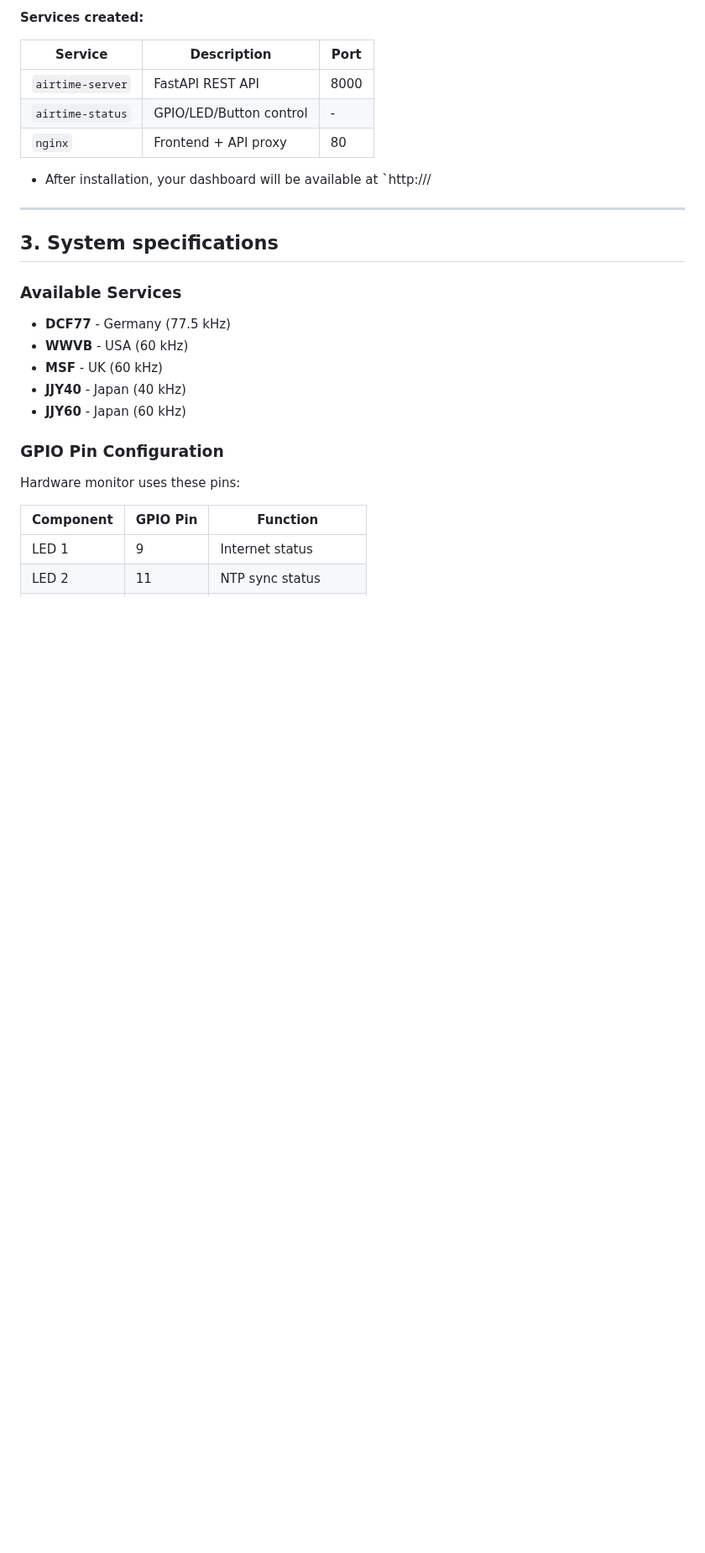
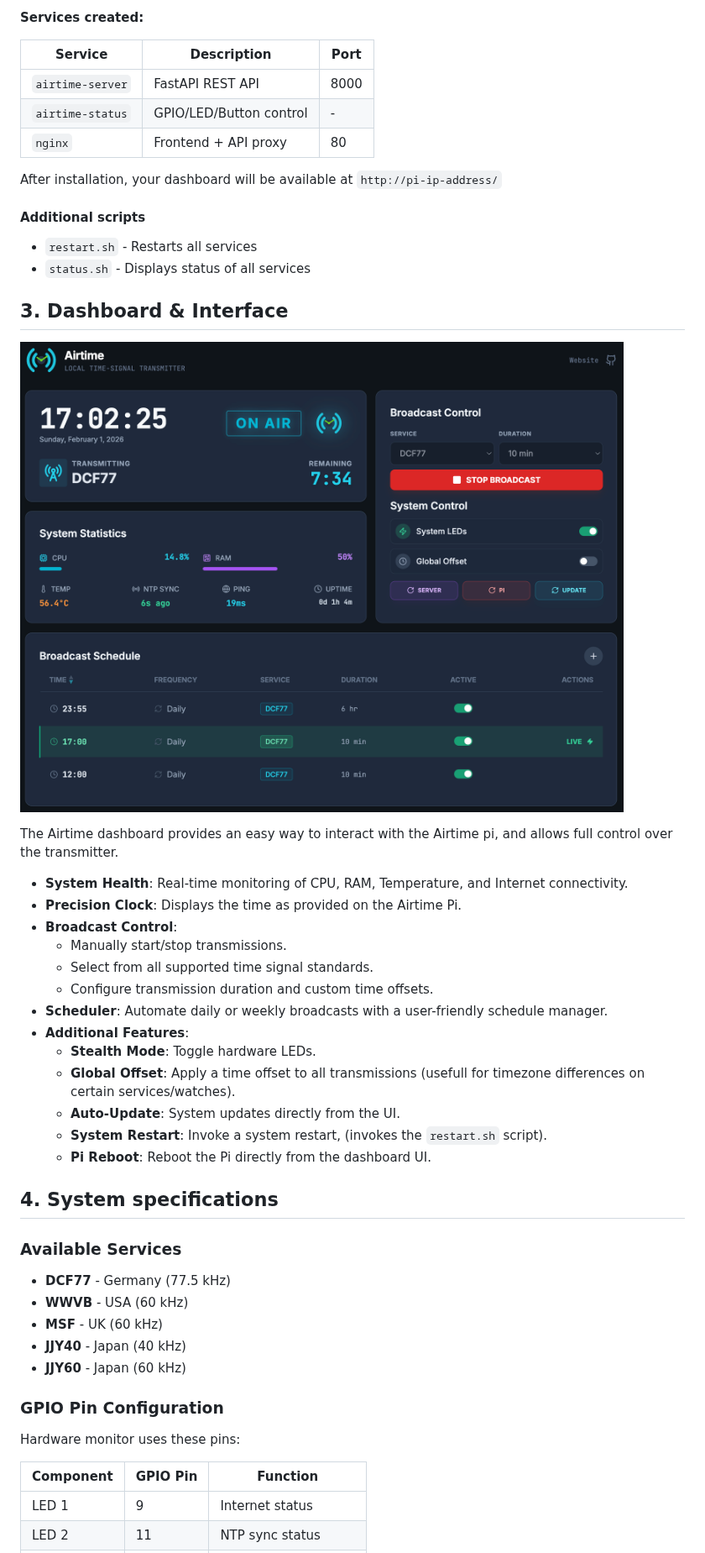
Before and after one commit to aleh11/airtime, a Markdown page: README.md, the part around one of its changes. Shown at 84% size. Drawn GitHub-style; pictures changed too: assets/airtime-dashboard.png (added); blank space fills up the shorter version.

```diff
--- a/README.md
+++ b/README.md
@@ -59,10 +62,33 @@ The `install.sh` does the following:
 | `nginx` | Frontend + API proxy | 80 |
 
 
-- After installation, your dashboard will be available at `http://<pi-ip-address>/
+After installation, your dashboard will be available at `http://pi-ip-address/`
+#### Additional scripts
+- `restart.sh` - Restarts all services
+- `status.sh` - Displays status of all services
 
----
-## 3. System specifications
+## 3. Dashboard & Interface
+
+![Airtime Dashboard](assets/airtime-dashboard.png)
+
+The Airtime dashboard provides an easy way to interact with the Airtime pi, and allows full control over the transmitter.
+
+- **System Health**: Real-time monitoring of CPU, RAM, Temperature, and Internet connectivity.
+- **Precision Clock**: Displays the time as provided on the Airtime Pi.
+- **Broadcast Control**:
+    - Manually start/stop transmissions.
+    - Select from all supported time signal standards.
+    - Configure transmission duration and custom time offsets.
+- **Scheduler**: Automate daily or weekly broadcasts with a user-friendly schedule manager.
+- **Additional Features**:
+    - **Stealth Mode**: Toggle hardware LEDs.
+    - **Global Offset**: Apply a time offset to all transmissions (usefull for timezone differences on certain services/watches).
+    - **Auto-Update**: System updates directly from the UI.
+    - **System Restart**: Invoke a system restart, (invokes the `restart.sh` script).
+    - **Pi Reboot**: Reboot the Pi directly from the dashboard UI.
+
+
+## 4. System specifications
 
 ### Available Services
 - **DCF77** - Germany (77.5 kHz)
```
Also changed, not shown: other parts of README.md (+13 -10 lines), 4 other files.
